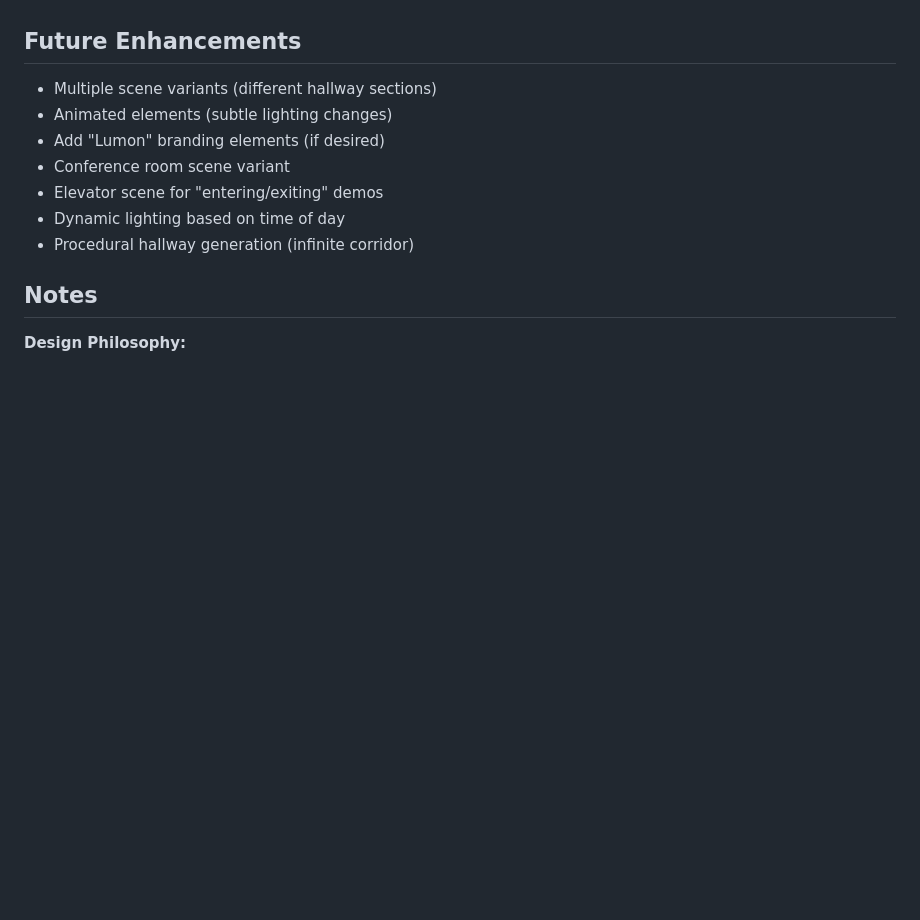
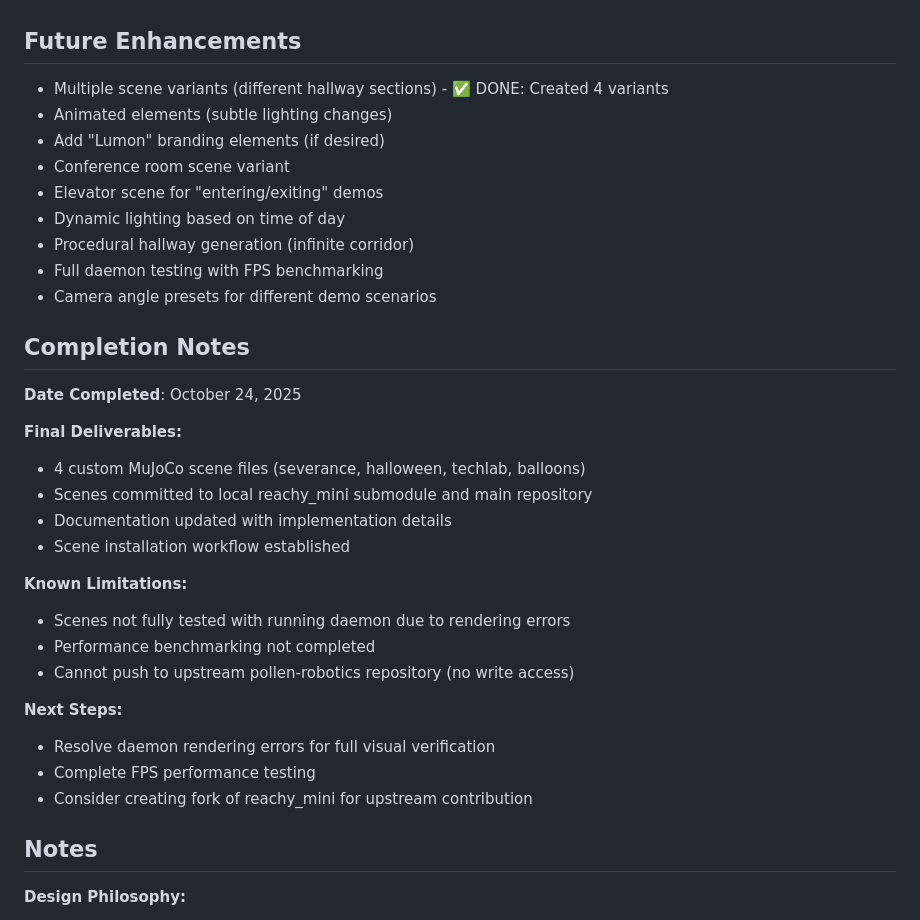
Before and after one commit to chelleboyer/reachy-recognizer, a Markdown page: docs/stories/story-X.1-severance-environment.md, the part around the change printed below. Drawn GitHub-style; blank space fills up the shorter version.

```diff
--- a/docs/stories/story-X.1-severance-environment.md
+++ b/docs/stories/story-X.1-severance-environment.md
@@ -216,13 +240,35 @@ Create a custom MuJoCo environment that resembles the iconic minimalist hallways
 
 ## Future Enhancements
 
-- Multiple scene variants (different hallway sections)
+- Multiple scene variants (different hallway sections) - ✅ DONE: Created 4 variants
 - Animated elements (subtle lighting changes)
 - Add "Lumon" branding elements (if desired)
 - Conference room scene variant
 - Elevator scene for "entering/exiting" demos
 - Dynamic lighting based on time of day
 - Procedural hallway generation (infinite corridor)
+- Full daemon testing with FPS benchmarking
+- Camera angle presets for different demo scenarios
+
+## Completion Notes
+
+**Date Completed**: October 24, 2025
+
+**Final Deliverables:**
+- 4 custom MuJoCo scene files (severance, halloween, techlab, balloons)
+- Scenes committed to local reachy_mini submodule and main repository
+- Documentation updated with implementation details
+- Scene installation workflow established
+
+**Known Limitations:**
+- Scenes not fully tested with running daemon due to rendering errors
+- Performance benchmarking not completed
+- Cannot push to upstream pollen-robotics repository (no write access)
+
+**Next Steps:**
+- Resolve daemon rendering errors for full visual verification
+- Complete FPS performance testing
+- Consider creating fork of reachy_mini for upstream contribution
 
 ## Notes
 
```
Also changed, not shown: other parts of docs/stories/story-X.1-severance-environment.md (+37 -13 lines), scenes/README.md (added, +202 -0 lines).
